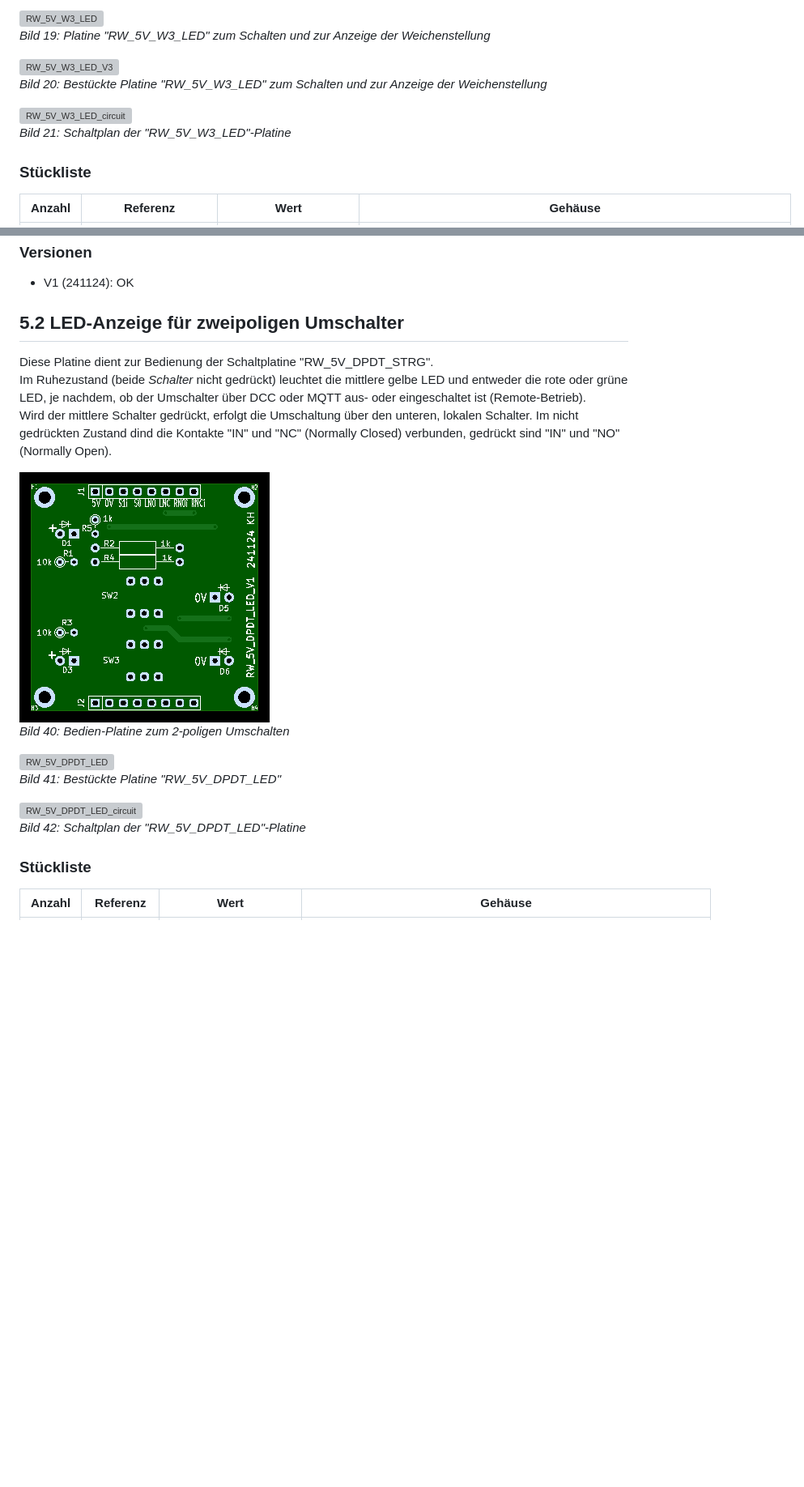
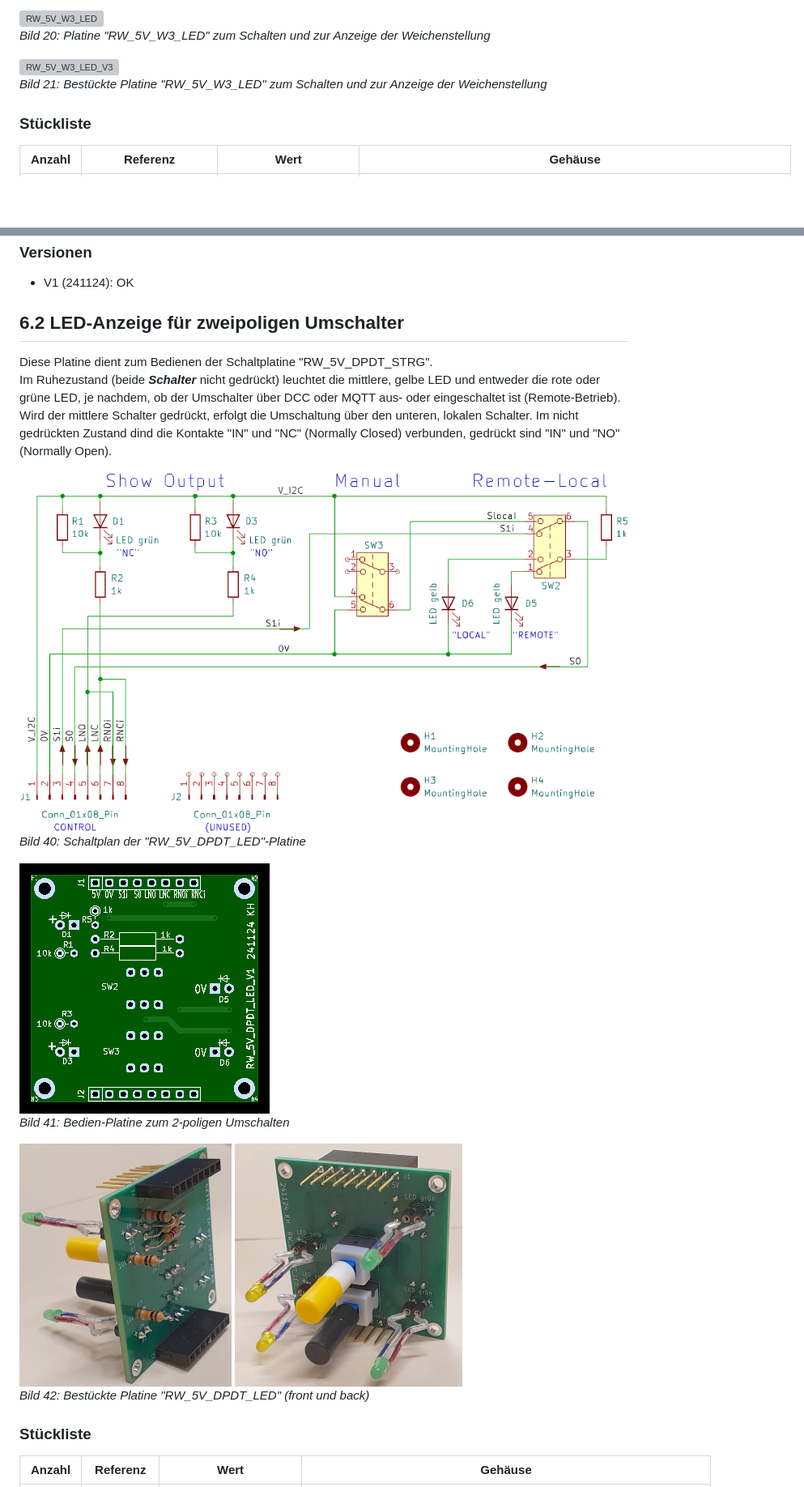
Before and after one commit to khartinger/RCC5V, a Markdown page: fab/rcc4_block/LIESMICH.md, 2 parts joined by grey strips. Shown at 81% size. GitHub-like rendering; pictures changed too: images/300_DPDT_LED_back.png (added), images/300_DPDT_LED_front.png (added), images/600_RW_5V_DPDT_LED_circuit.png (added); blank space fills up the shorter version; grey boxes are pictures that could not be loaded.

Commit message:
Update LIESMICH

```diff
--- a/fab/rcc4_block/LIESMICH.md
+++ b/fab/rcc4_block/LIESMICH.md
@@ -237,11 +241,8 @@ Diese Platine dient zum Bedienen einer Dreiwegweiche (Richtung links - Mitte - r
 ![RW_5V_W3_LED](/images/pcb_f/PCB_F_RW_5V_W3_LED_V3.png "RW_5V_W3_LED")
-_Bild 19: Platine "RW_5V_W3_LED" zum Schalten und zur Anzeige der Weichenstellung_
+_Bild 20: Platine "RW_5V_W3_LED" zum Schalten und zur Anzeige der Weichenstellung_
 
 ![RW_5V_W3_LED_V3](/images/300_RW_5V_W3_LED.png "RW_5V_W3_LED")
-_Bild 20: Bestückte Platine "RW_5V_W3_LED" zum Schalten und zur Anzeige der Weichenstellung_
-
-![RW_5V_W3_LED_circuit](/images/600_RW_5V_W3_LED_V4_circuit.png "RW_5V_W3_LED_circuit")
-_Bild 21: Schaltplan der "RW_5V_W3_LED"-Platine_
+_Bild 21: Bestückte Platine "RW_5V_W3_LED" zum Schalten und zur Anzeige der Weichenstellung_
 
 ### Stückliste
 | Anzahl | Referenz          | Wert                | Gehäuse            |
@@ -588,19 +589,19 @@ _Nicht vergessen_: Optokoppler U1, U2 in die Fassung stecken...
 ### Versionen
 * V1 (241124): OK
 
-## 5.2 LED-Anzeige für zweipoligen Umschalter
-Diese Platine dient zur Bedienung der Schaltplatine "RW_5V_DPDT_STRG".
-Im Ruhezustand (beide _*Schalter*_ nicht gedrückt) leuchtet die mittlere gelbe LED und entweder die rote oder grüne LED, je nachdem, ob der Umschalter über DCC oder MQTT aus- oder eingeschaltet ist (Remote-Betrieb).
+## 6.2 LED-Anzeige für zweipoligen Umschalter
+Diese Platine dient zum Bedienen der Schaltplatine "RW_5V_DPDT_STRG".
+Im Ruhezustand (beide __*Schalter*__ nicht gedrückt) leuchtet die mittlere, gelbe LED und entweder die rote oder grüne LED, je nachdem, ob der Umschalter über DCC oder MQTT aus- oder eingeschaltet ist (Remote-Betrieb).
 Wird der mittlere Schalter gedrückt, erfolgt die Umschaltung über den unteren, lokalen Schalter. Im nicht gedrückten Zustand dind die Kontakte "IN" und "NC" (Normally Closed) verbunden, gedrückt sind "IN" und "NO" (Normally Open).
 
+![RW_5V_DPDT_LED_circuit](/images/600_RW_5V_DPDT_LED_circuit.png "RW_5V_DPDT_LED_circuit")
+_Bild 40: Schaltplan der "RW_5V_DPDT_LED"-Platine_
+
 ![Platine 2-poliges Umschalten](/images/pcb_f/PCB_F_RW_5V_DPDT_LED_V1.png "Platine 2-poliges Umschalten")
-_Bild 40: Bedien-Platine zum 2-poligen Umschalten_
+_Bild 41: Bedien-Platine zum 2-poligen Umschalten_
 
-![RW_5V_DPDT_LED](/images/300_RW_5V_DPDT_LED.png "RW_5V_DPDT_LED")
-_Bild 41: Bestückte Platine "RW_5V_DPDT_LED"_
-
-![RW_5V_DPDT_LED_circuit](/images/600_RW_5V_DPDT_LED_circuit.png "RW_5V_DPDT_LED_circuit")
-_Bild 42: Schaltplan der "RW_5V_DPDT_LED"-Platine_
+![RW_5V_DPDT_LED](/images/300_DPDT_LED_front.png "RW_5V_DPDT_LED") ![RW_5V_DPDT_LED](/images/300_DPDT_LED_back.png "RW_5V_DPDT_LED")
+_Bild 42: Bestückte Platine "RW_5V_DPDT_LED" (front und back)_
 
 ### Stückliste
 | Anzahl | Referenz          | Wert                | Gehäuse            |
```
Also changed, not shown: other parts of fab/rcc4_block/LIESMICH.md (+56 -52 lines), 2 other files.
